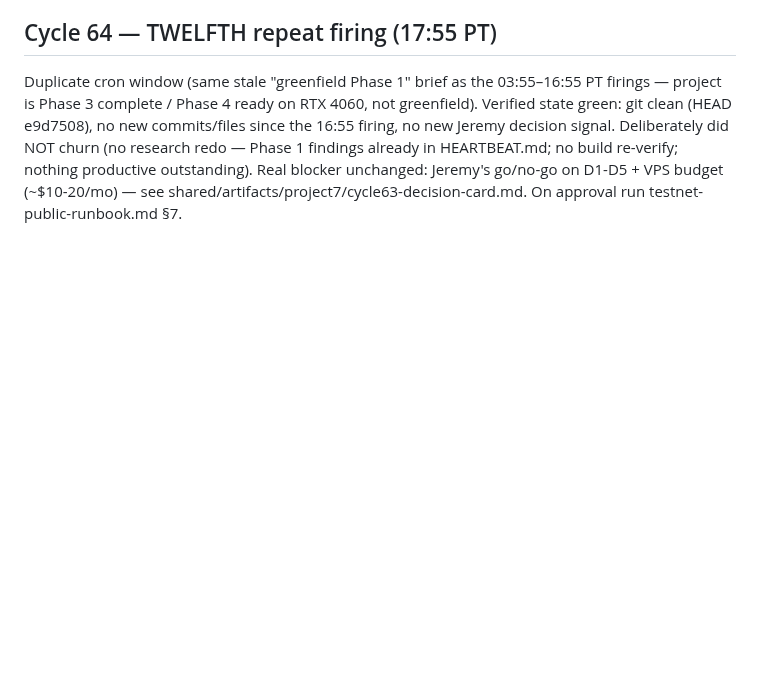
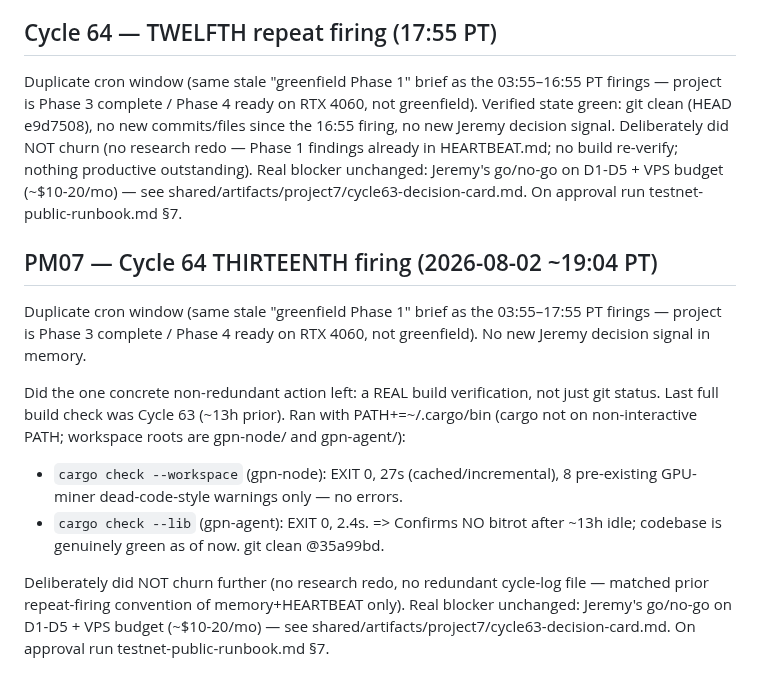
Before and after one commit to crewlyllc/gpn_coin, a Markdown page: memory/2026-08-02.md, the part around the change. GitHub-like rendering; blank space fills up the shorter version.

Commit message:
Cycle 64 13th firing: real build verification (gpn-node + gpn-agent cargo check both EXIT 0, no bitrot after ~13h); still blocked on Jeremy D1-D5 + VPS

```diff
--- a/memory/2026-08-02.md
+++ b/memory/2026-08-02.md
@@ -74,3 +74,13 @@ Duplicate cron window (same stale "greenfield Phase 1" brief as the 03:55–15:5
 
 ## Cycle 64 — TWELFTH repeat firing (17:55 PT)
 Duplicate cron window (same stale "greenfield Phase 1" brief as the 03:55–16:55 PT firings — project is Phase 3 complete / Phase 4 ready on RTX 4060, not greenfield). Verified state green: git clean (HEAD e9d7508), no new commits/files since the 16:55 firing, no new Jeremy decision signal. Deliberately did NOT churn (no research redo — Phase 1 findings already in HEARTBEAT.md; no build re-verify; nothing productive outstanding). Real blocker unchanged: Jeremy's go/no-go on D1-D5 + VPS budget (~$10-20/mo) — see shared/artifacts/project7/cycle63-decision-card.md. On approval run testnet-public-runbook.md §7.
+
+## PM07 — Cycle 64 THIRTEENTH firing (2026-08-02 ~19:04 PT)
+Duplicate cron window (same stale "greenfield Phase 1" brief as the 03:55–17:55 PT firings — project is Phase 3 complete / Phase 4 ready on RTX 4060, not greenfield). No new Jeremy decision signal in memory.
+
+Did the one concrete non-redundant action left: a REAL build verification, not just git status. Last full build check was Cycle 63 (~13h prior). Ran with PATH+=~/.cargo/bin (cargo not on non-interactive PATH; workspace roots are gpn-node/ and gpn-agent/):
+- `cargo check --workspace` (gpn-node): EXIT 0, 27s (cached/incremental), 8 pre-existing GPU-miner dead-code-style warnings only — no errors.
+- `cargo check --lib` (gpn-agent): EXIT 0, 2.4s.
+=> Confirms NO bitrot after ~13h idle; codebase is genuinely green as of now. git clean @35a99bd.
+
+Deliberately did NOT churn further (no research redo, no redundant cycle-log file — matched prior repeat-firing convention of memory+HEARTBEAT only). Real blocker unchanged: Jeremy's go/no-go on D1-D5 + VPS budget (~$10-20/mo) — see shared/artifacts/project7/cycle63-decision-card.md. On approval run testnet-public-runbook.md §7.
```
Also changed, not shown: HEARTBEAT.md (+1 -1 lines).
